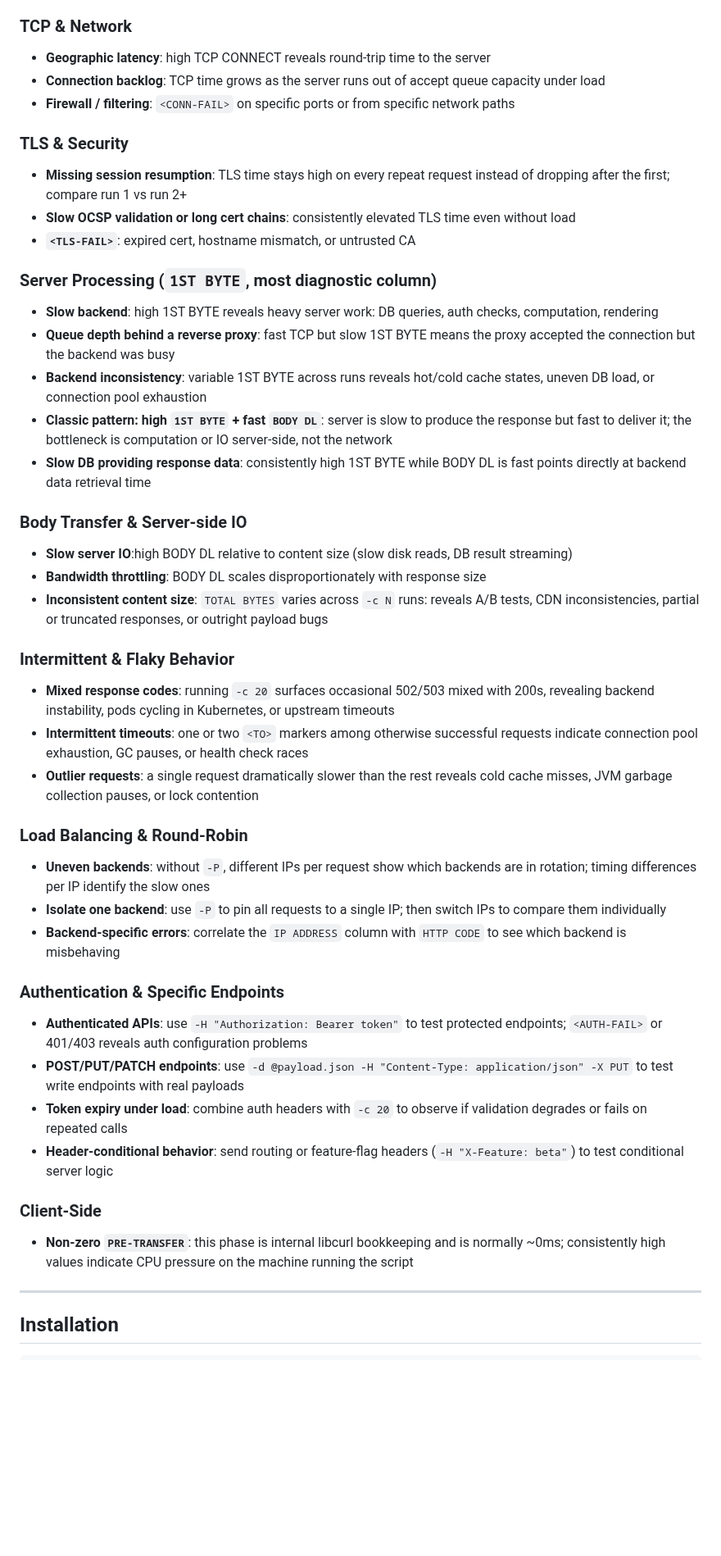
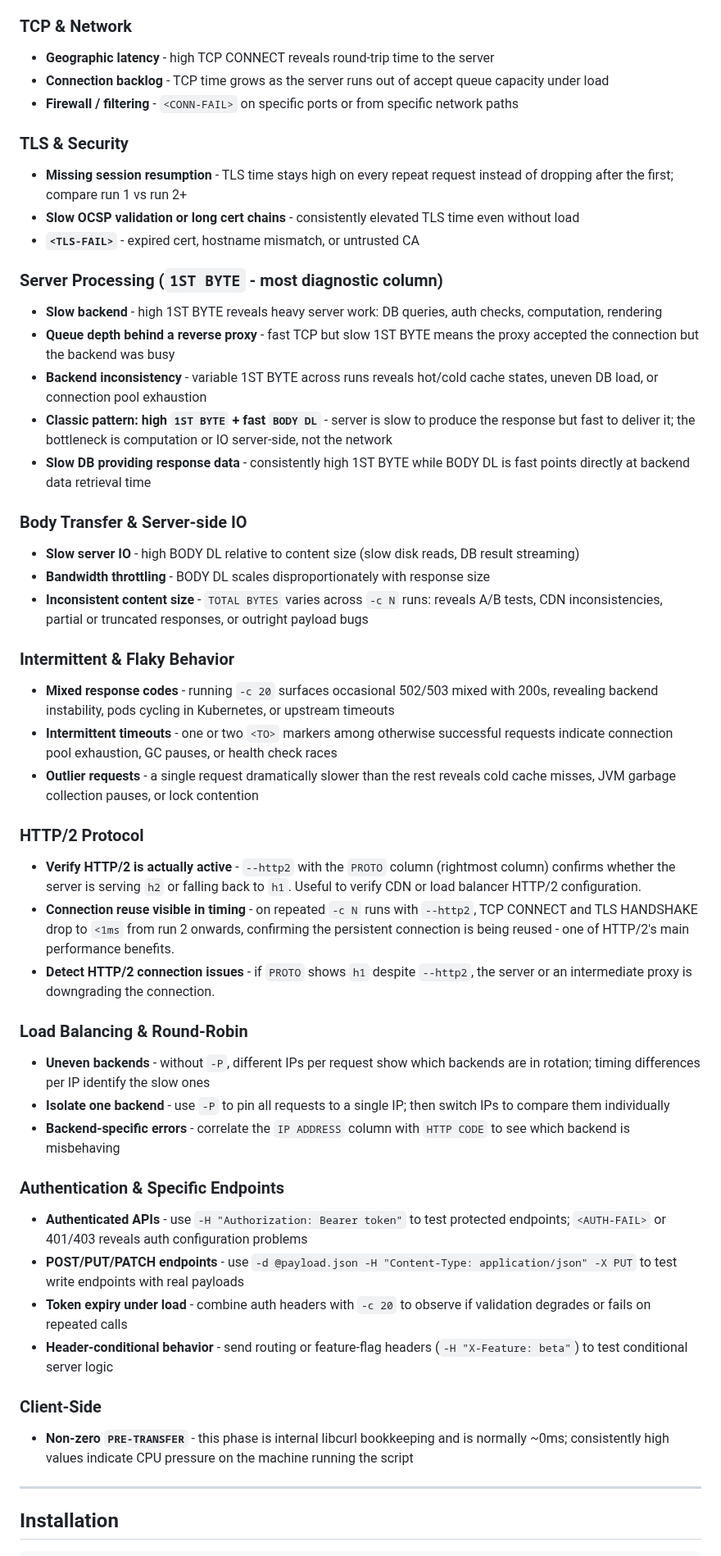
Before and after one commit to bytebeast/check-endpoint, a Markdown page: README.md, the part around one of its changes. Shown at 82% size. Drawn GitHub-style; blank space fills up the shorter version.

```diff
--- a/README.md
+++ b/README.md
@@ -58,81 +61,95 @@ Run with `-c 10` or `-c 20` to surface patterns invisible in a single request.
 
 ### TCP & Network
 
-- **Geographic latency**: high TCP CONNECT reveals round-trip time to the server
-- **Connection backlog**: TCP time grows as the server runs out of accept queue
+- **Geographic latency** - high TCP CONNECT reveals round-trip time to the
+  server
+- **Connection backlog** - TCP time grows as the server runs out of accept queue
   capacity under load
-- **Firewall / filtering**: `<CONN-FAIL>` on specific ports or from specific
+- **Firewall / filtering** - `<CONN-FAIL>` on specific ports or from specific
   network paths
 
 ### TLS & Security
 
-- **Missing session resumption**: TLS time stays high on every repeat request
+- **Missing session resumption** - TLS time stays high on every repeat request
   instead of dropping after the first; compare run 1 vs run 2+
-- **Slow OCSP validation or long cert chains**: consistently elevated TLS time
+- **Slow OCSP validation or long cert chains** - consistently elevated TLS time
   even without load
-- **`<TLS-FAIL>`**: expired cert, hostname mismatch, or untrusted CA
+- **`<TLS-FAIL>`** - expired cert, hostname mismatch, or untrusted CA
 
-### Server Processing (`1ST BYTE`, most diagnostic column)
+### Server Processing (`1ST BYTE` - most diagnostic column)
 
-- **Slow backend**: high 1ST BYTE reveals heavy server work: DB queries, auth
+- **Slow backend** - high 1ST BYTE reveals heavy server work: DB queries, auth
   checks, computation, rendering
-- **Queue depth behind a reverse proxy**: fast TCP but slow 1ST BYTE means the
+- **Queue depth behind a reverse proxy** - fast TCP but slow 1ST BYTE means the
   proxy accepted the connection but the backend was busy
-- **Backend inconsistency**: variable 1ST BYTE across runs reveals hot/cold
+- **Backend inconsistency** - variable 1ST BYTE across runs reveals hot/cold
   cache states, uneven DB load, or connection pool exhaustion
-- **Classic pattern: high `1ST BYTE` + fast `BODY DL`**: server is slow to
+- **Classic pattern: high `1ST BYTE` + fast `BODY DL`** - server is slow to
   produce the response but fast to deliver it; the bottleneck is computation or
   IO server-side, not the network
-- **Slow DB providing response data**: consistently high 1ST BYTE while BODY DL
+- **Slow DB providing response data** - consistently high 1ST BYTE while BODY DL
   is fast points directly at backend data retrieval time
 
 ### Body Transfer & Server-side IO
 
-- **Slow server IO**:high BODY DL relative to content size (slow disk reads, DB
-  result streaming)
-- **Bandwidth throttling**: BODY DL scales disproportionately with response size
-- **Inconsistent content size**: `TOTAL BYTES` varies across `-c N` runs:
+- **Slow server IO** - high BODY DL relative to content size (slow disk reads,
+  DB result streaming)
+- **Bandwidth throttling** - BODY DL scales disproportionately with response
+  size
+- **Inconsistent content size** - `TOTAL BYTES` varies across `-c N` runs:
   reveals A/B tests, CDN inconsistencies, partial or truncated responses, or
   outright payload bugs
 
 ### Intermittent & Flaky Behavior
 
-- **Mixed response codes**: running `-c 20` surfaces occasional 502/503 mixed
+- **Mixed response codes** - running `-c 20` surfaces occasional 502/503 mixed
   with 200s, revealing backend instability, pods cycling in Kubernetes, or
   upstream timeouts
-- **Intermittent timeouts**: one or two `<TO>` markers among otherwise
+- **Intermittent timeouts** - one or two `<TO>` markers among otherwise
   successful requests indicate connection pool exhaustion, GC pauses, or health
   check races
-- **Outlier requests**: a single request dramatically slower than the rest
+- **Outlier requests** - a single request dramatically slower than the rest
   reveals cold cache misses, JVM garbage collection pauses, or lock contention
+
+### HTTP/2 Protocol
+
+- **Verify HTTP/2 is actually active** - `--http2` with the `PROTO` column
+  (rightmost column) confirms whether the server is serving `h2` or falling back
+  to `h1`. Useful to verify CDN or load balancer HTTP/2 configuration.
+- **Connection reuse visible in timing** - on repeated `-c N` runs with
+  `--http2`, TCP CONNECT and TLS HANDSHAKE drop to `<1ms` from run 2 onwards,
+  confirming the persistent connection is being reused - one of HTTP/2's main
+  performance benefits.
+- **Detect HTTP/2 connection issues** - if `PROTO` shows `h1` despite `--http2`,
+  the server or an intermediate proxy is downgrading the connection.
 
 ### Load Balancing & Round-Robin
 
-- **Uneven backends**: without `-P`, different IPs per request show which
+- **Uneven backends** - without `-P`, different IPs per request show which
   backends are in rotation; timing differences per IP identify the slow ones
-- **Isolate one backend**: use `-P` to pin all requests to a single IP; then
+- **Isolate one backend** - use `-P` to pin all requests to a single IP; then
   switch IPs to compare them individually
-- **Backend-specific errors**: correlate the `IP ADDRESS` column with
+- **Backend-specific errors** - correlate the `IP ADDRESS` column with
   `HTTP CODE` to see which backend is misbehaving
 
 ### Authentication & Specific Endpoints
 
-- **Authenticated APIs**: use `-H "Authorization: Bearer token"` to test
+- **Authenticated APIs** - use `-H "Authorization: Bearer token"` to test
   protected endpoints; `<AUTH-FAIL>` or 401/403 reveals auth configuration
   problems
-- **POST/PUT/PATCH endpoints**: use
+- **POST/PUT/PATCH endpoints** - use
   `-d @payload.json -H "Content-Type: application/json" -X PUT` to test write
   endpoints with real payloads
-- **Token expiry under load**: combine auth headers with `-c 20` to observe if
+- **Token expiry under load** - combine auth headers with `-c 20` to observe if
   validation degrades or fails on repeated calls
-- **Header-conditional behavior**: send routing or feature-flag headers
+- **Header-conditional behavior** - send routing or feature-flag headers
   (`-H "X-Feature: beta"`) to test conditional server logic
 
 ### Client-Side
 
-- **Non-zero `PRE-TRANSFER`**: this phase is internal libcurl bookkeeping and is
-  normally ~0ms; consistently high values indicate CPU pressure on the machine
-  running the script
+- **Non-zero `PRE-TRANSFER`** - this phase is internal libcurl bookkeeping and
+  is normally ~0ms; consistently high values indicate CPU pressure on the
+  machine running the script
 
 ---
 
```
Also changed, not shown: other parts of README.md (+42 -38 lines), images/check-endpoint-phases-social.png (added), images/phases.png (added), 1 other file.
